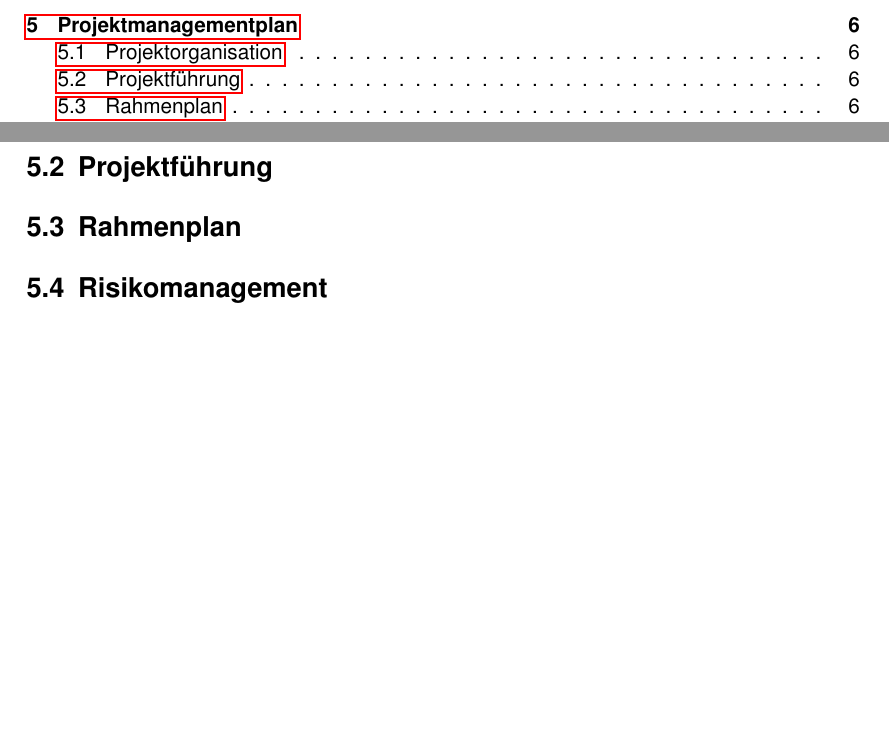
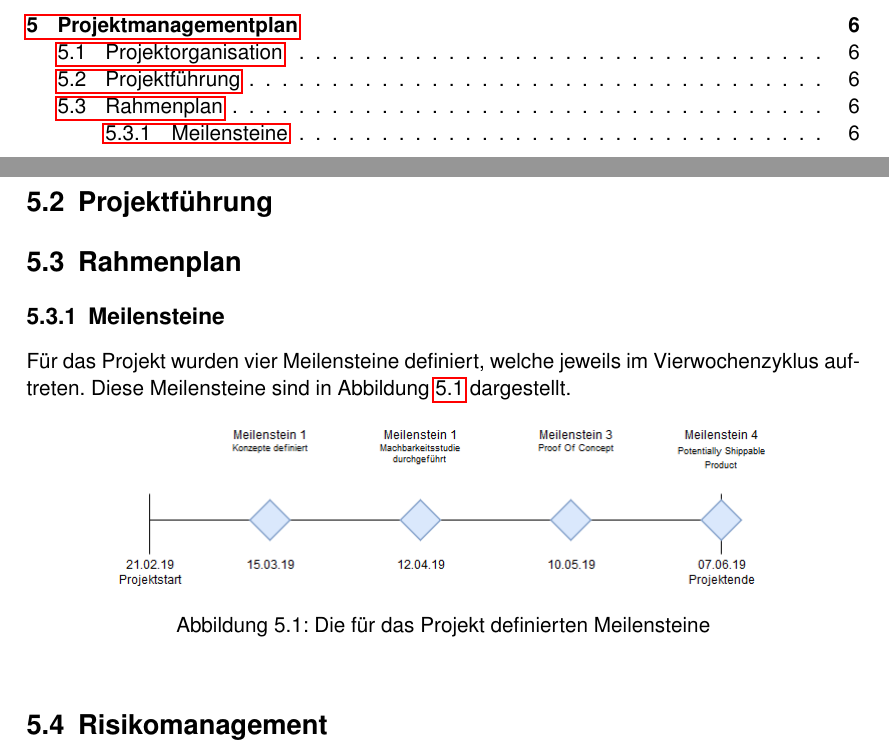
Before and after one commit to HSLU-BaumannWicki/BDA_FS19-Dokumentation, a LaTeX document (BDA_FS19_Projektdokumentation.tex): two parts of pages 4 and 11 of 16, joined at a grey line, cut so that both start at the same text, the shorter picture padded with empty space. Compiled offline with pdfLaTeX.

Commit message:
Add milestones to the documentation

```diff
--- a/BDA_FS19_Projektdokumentation.tex
+++ b/BDA_FS19_Projektdokumentation.tex
@@ -216,6 +216,17 @@ Die agile Projektmethode zielt darauf ab in einem ungewissen und sich verändern
 
 \section{Rahmenplan}
 
+\subsection{Meilensteine}
+
+Für das Projekt wurden vier Meilensteine definiert, welche jeweils im Vierwochenzyklus auftreten. Diese Meilensteine sind in Abbildung \ref{fig:Milestones} dargestellt.
+
+\begin{figure}[h!]
+	\centering
+	\includegraphics[keepaspectratio,width=0.8\linewidth]{Milestones.png}
+	\caption{Die für das Projekt definierten Meilensteine}
+	\label{fig:Milestones}
+\end{figure}
+
 \section{Risikomanagement}
 
 Es werden mögliche Risiken, welche während dem Projekt auftreten können aufgezählt. Diese werden auf Eintrittswahrscheinlichkeit und Schadensmass eingeschätzt, danach wird entschieden, welche Massnahmen getroffen werden können, und was deren Auswirkungen sind.
```
Also changed, not shown: img/Milestones.png (added).
